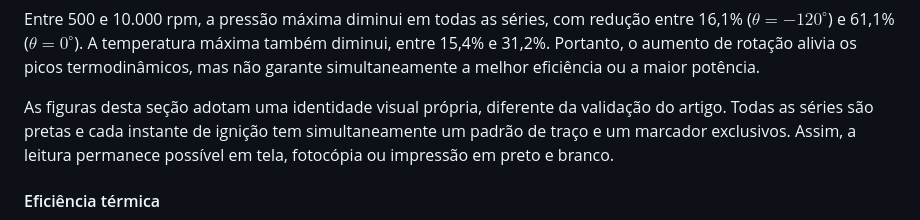
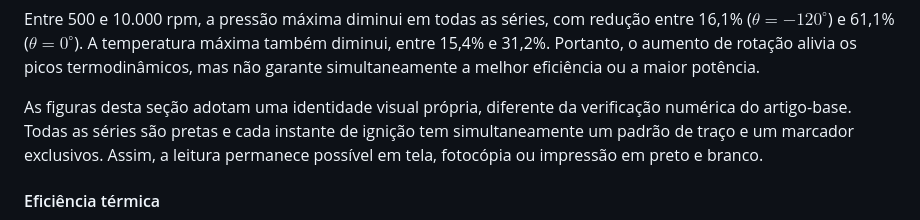
Before and after one commit to guipradow/FTHA_optimization, a Markdown page: README.md, the part around one of its changes. Rendered like a GitHub page.

```diff
--- a/README.md
+++ b/README.md
@@ -340,8 +348,8 @@ termodinâmicos, mas não garante simultaneamente a melhor eficiência ou a maio
 potência.
 
 As figuras desta seção adotam uma identidade visual própria, diferente da
-validação do artigo. Todas as séries são pretas e cada instante de ignição tem
-simultaneamente um padrão de traço e um marcador exclusivos. Assim, a leitura
+verificação numérica do artigo-base. Todas as séries são pretas e cada instante
+de ignição tem simultaneamente um padrão de traço e um marcador exclusivos. Assim, a leitura
 permanece possível em tela, fotocópia ou impressão em preto e branco.
 
 #### Eficiência térmica
```
Also changed, not shown: other parts of README.md (+34 -26 lines), artigo/sbpo2026-header-logo.png (added), 7 other files.
